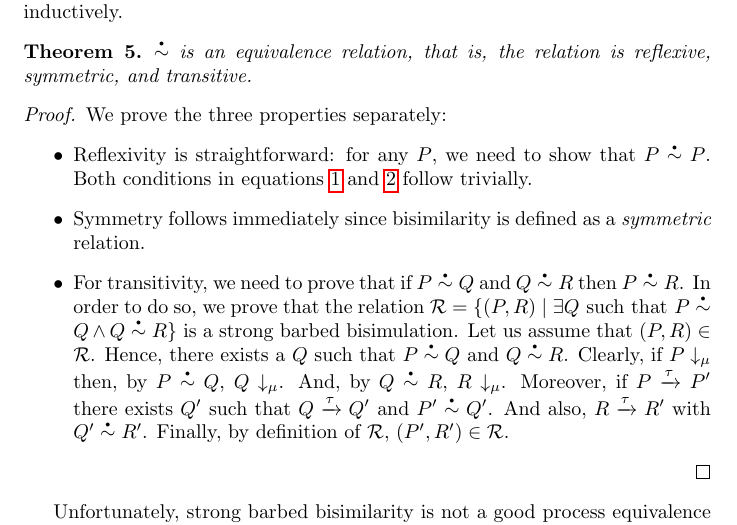
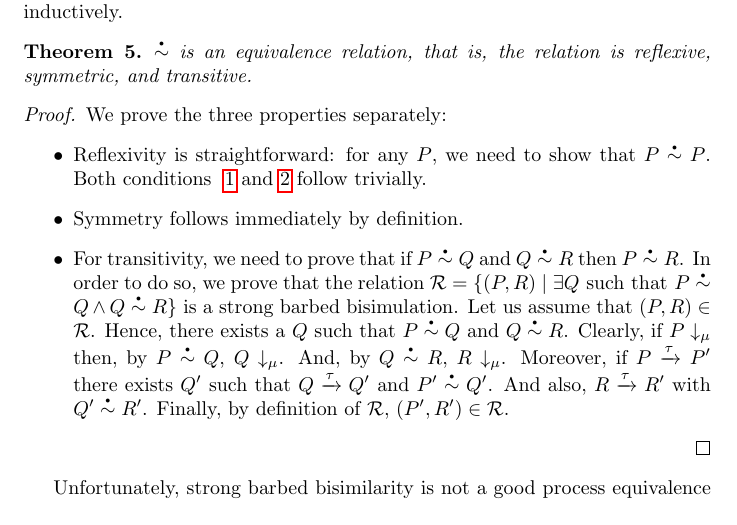
Before and after one commit to concurrentbenchmark/concurrentbenchmark, a LaTeX paper (technical-report/main.tex, which reads challenges/coinduction.tex): part of page 17 of 20, cut so that both start at the same text. Compiled offline with pdfLaTeX.

Commit message:
more style stuff

```diff
--- a/challenges/coinduction.tex
+++ b/challenges/coinduction.tex
@@ -214,10 +214,9 @@ Note that, since our systems have potentially infinite behaviors, and strong bar
   We prove the three properties separately:
   \begin{itemize}
   \item Reflexivity is straightforward: for any $P$, we need to show
-    that $P\sbbisim{}{} P$. Both conditions in
-    equations~\ref{eq:bisim1} and \ref{eq:bisim2} follow trivially.
-  \item Symmetry follows immediately since bisimilarity is defined as
-    a {\em symmetric} relation.
+    that $P\sbbisim{}{} P$. Both conditions ~\ref{eq:bisim1} and \ref{eq:bisim2} follow trivially.
+  \item Symmetry follows immediately by definition.
+%    since bisimilarity is defined as a {\em symmetric} relation.
   \item For transitivity, we need to prove that if $P\sbbisim{}{} Q$
     and $Q\sbbisim{}{} R$ then $P\sbbisim{}{} R$. In order to do so,
     we prove that the relation
```
